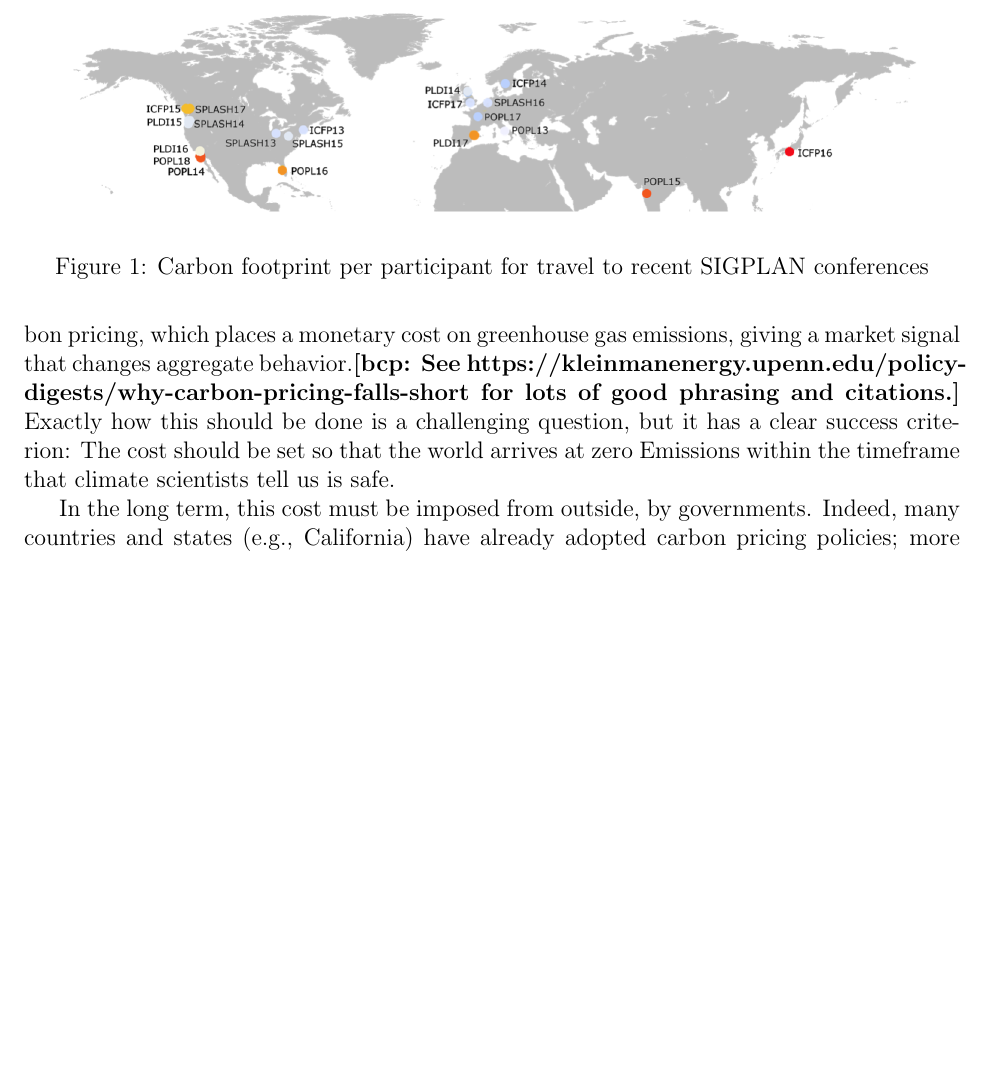
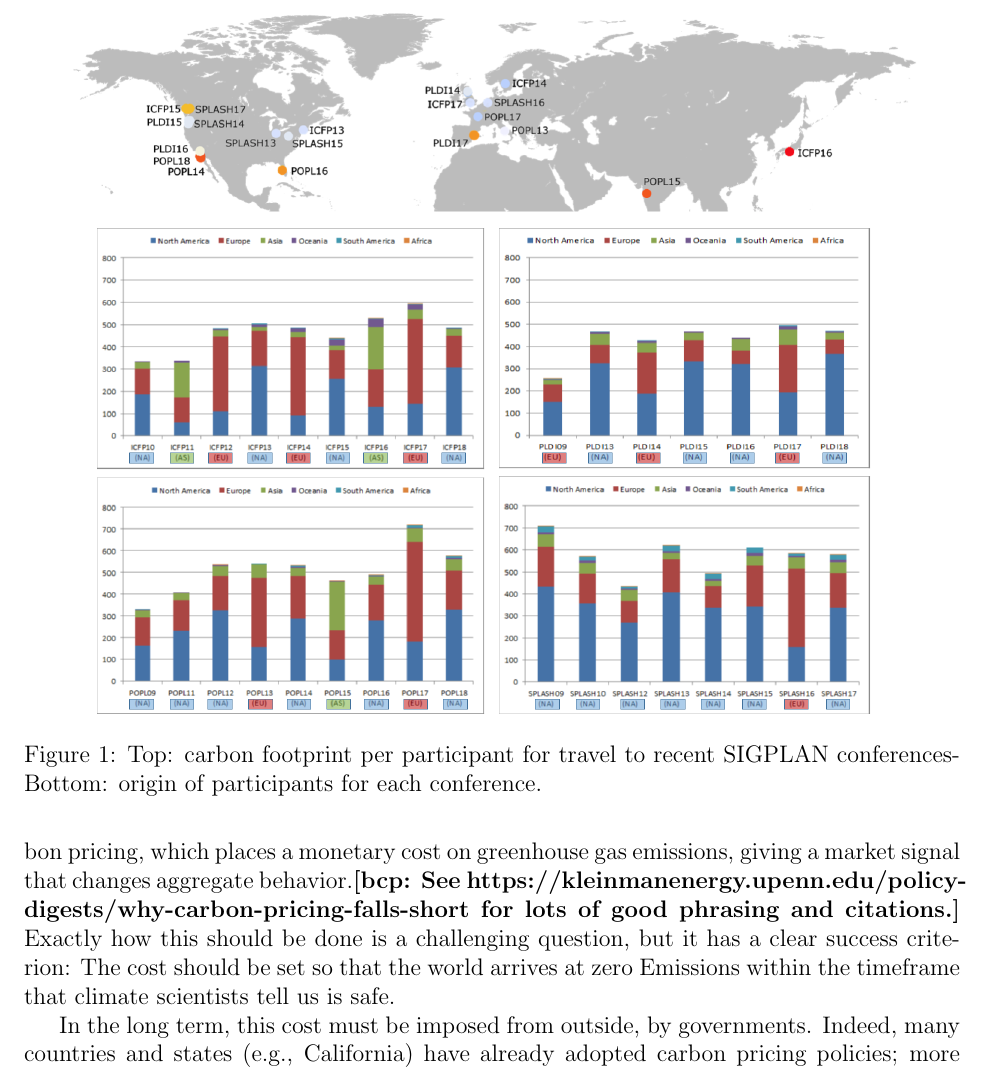
Before and after one commit to bcpierce00/acm-climate, a LaTeX document (main.tex): part of page 2 of 4 before the commit and part of page 2 of 5 after it, cut so that both start at the same text, the shorter picture padded with empty space. Compiled offline with pdfLaTeX.

Commit message:
Added distribution of participants' origin

```diff
--- a/main.tex
+++ b/main.tex
@@ -49,9 +49,10 @@ significantly to climate change.
 \begin{figure}[t]
 \centering
 \includegraphics[width=6in]{SIGPLAN-confs.png}
-\caption{Carbon footprint per participant for travel to recent SIGPLAN
+\includegraphics[width=6in]{ParticipantsOriginAll.png}
+\caption{Top: carbon footprint per participant for travel to recent SIGPLAN
   conferences\iflater\bcp{Get better file from the other paper, or get
-    better version of this one from Crista.}\fi}
+    better version of this one from Crista.}\fi Bottom: origin of participants for each conference.}
 \label{fig:confs}
 \end{figure}
 
```
Also changed, not shown: ParticipantsOriginAll.png (added), main.tex (2 more changed lines).
